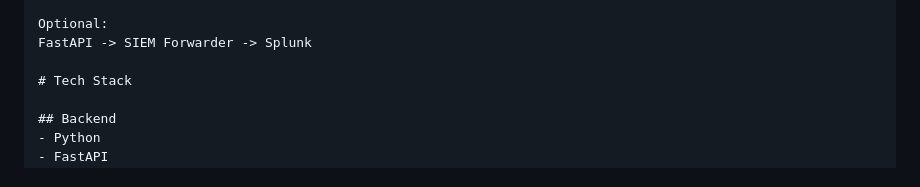
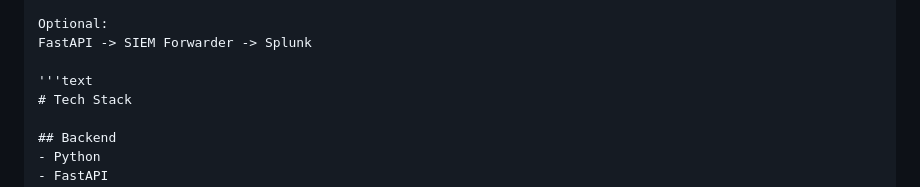
Before and after one commit to rustykleather-ux/phishing-email-analyzer, a Markdown page: README.md, the part around the change. Rendered like a GitHub page.

```diff
--- a/README.md
+++ b/README.md
@@ -119,6 +119,7 @@ Audit Logs / IOCs / Status Updates
 Optional:
 FastAPI -> SIEM Forwarder -> Splunk
 
+'''text
 # Tech Stack
 
 ## Backend
```
